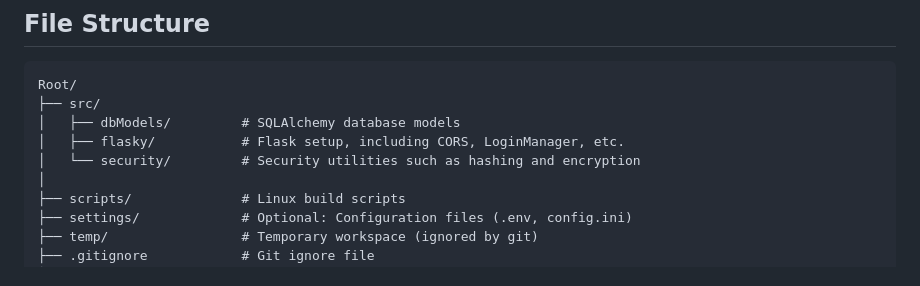
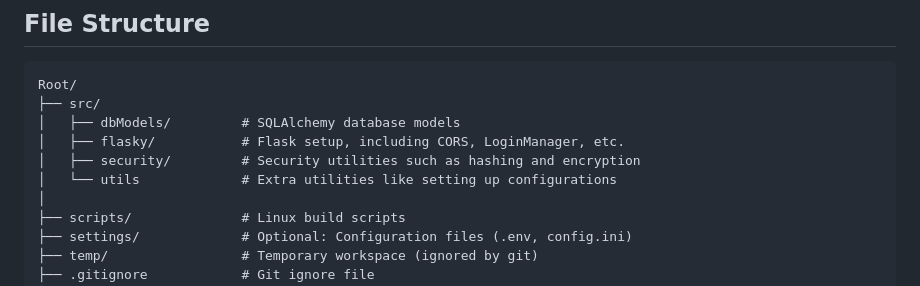
Before and after one commit to Gabbar-v7/Sylvan, a Markdown page: README.md, the part around the change printed below. Rendered like a GitHub page.

Commit message:
readme minor fixes

```diff
--- a/README.md
+++ b/README.md
@@ -131,7 +131,8 @@ Root/
 ├── src/
 │   ├── dbModels/         # SQLAlchemy database models
 │   ├── flasky/           # Flask setup, including CORS, LoginManager, etc.
-│   └── security/         # Security utilities such as hashing and encryption
+│   ├── security/         # Security utilities such as hashing and encryption
+│   └── utils             # Extra utilities like setting up configurations
 │
 ├── scripts/              # Linux build scripts
 ├── settings/             # Optional: Configuration files (.env, config.ini)
```
Also changed, not shown: other parts of README.md (+1 -1 lines).
